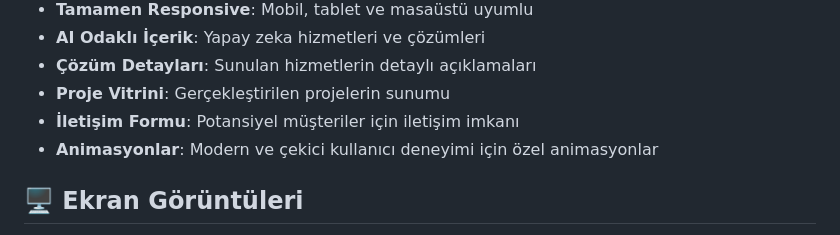
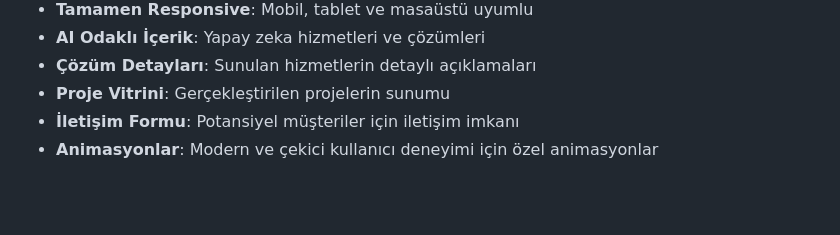
Before and after one commit to frkn004/DUFTech_Interview, a Markdown page: README.md, the part around one of its changes. Drawn GitHub-style; blank space fills up the shorter version.

```diff
--- a/README.md
+++ b/README.md
@@ -17,5 +17,4 @@ DUFTech kurumsal web sitesi, yapay zeka danışmanlık ve çözümleri sunan fir
 - **İletişim Formu**: Potansiyel müşteriler için iletişim imkanı
 - **Animasyonlar**: Modern ve çekici kullanıcı deneyimi için özel animasyonlar
 
-## 🖥️ Ekran Görüntüleri
 
```
Also changed, not shown: other parts of README.md (+0 -7 lines).
